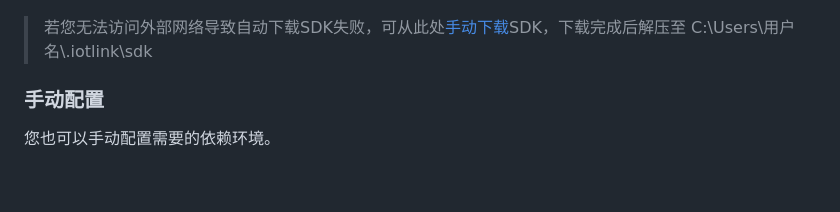
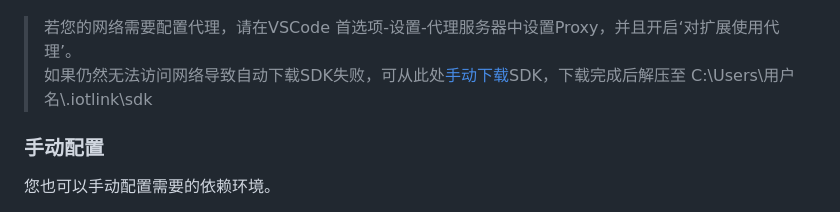
Before and after one commit to flyfishzy/iotstudio-doc, a Markdown page: tutorial/install.md, the part around the change. Rendered like a GitHub page; blank space fills up the shorter version.

```diff
--- a/tutorial/install.md
+++ b/tutorial/install.md
@@ -19,8 +19,8 @@
 IoT Studio 首次启动时会自动从网络下载最新的SDK包以及gcc依赖环境，请确保您的网络可用。
 安装过程中请不要关闭窗口，耐心等待。安装完成后重启VSCode使插件生效。
 ![](./images/install-sdk.png)
-
-> 若您无法访问外部网络导致自动下载SDK失败，可从此处[手动下载](https://developer.obs.cn-north-4.myhuaweicloud.com/idea/sdk/IoT_LINK.zip)SDK，下载完成后解压至 C:\Users\用户名\\.iotlink\sdk
+> 若您的网络需要配置代理，请在VSCode 首选项-设置-代理服务器中设置Proxy，并且开启‘对扩展使用代理’。
+> 如果仍然无法访问网络导致自动下载SDK失败，可从此处[手动下载](https://developer.obs.cn-north-4.myhuaweicloud.com/idea/sdk/IoT_LINK.zip)SDK，下载完成后解压至 C:\Users\用户名\\.iotlink\sdk
 
 ### 手动配置
 您也可以手动配置需要的依赖环境。
```
Also changed, not shown: SUMMARY.md (+3 -0 lines), tutorial/serialport.md (added, +18 -0 lines), tutorial/images/serial-omip.png (added), tutorial/images/serial-standard.png (added), tutorial/images/toolbar.png.
